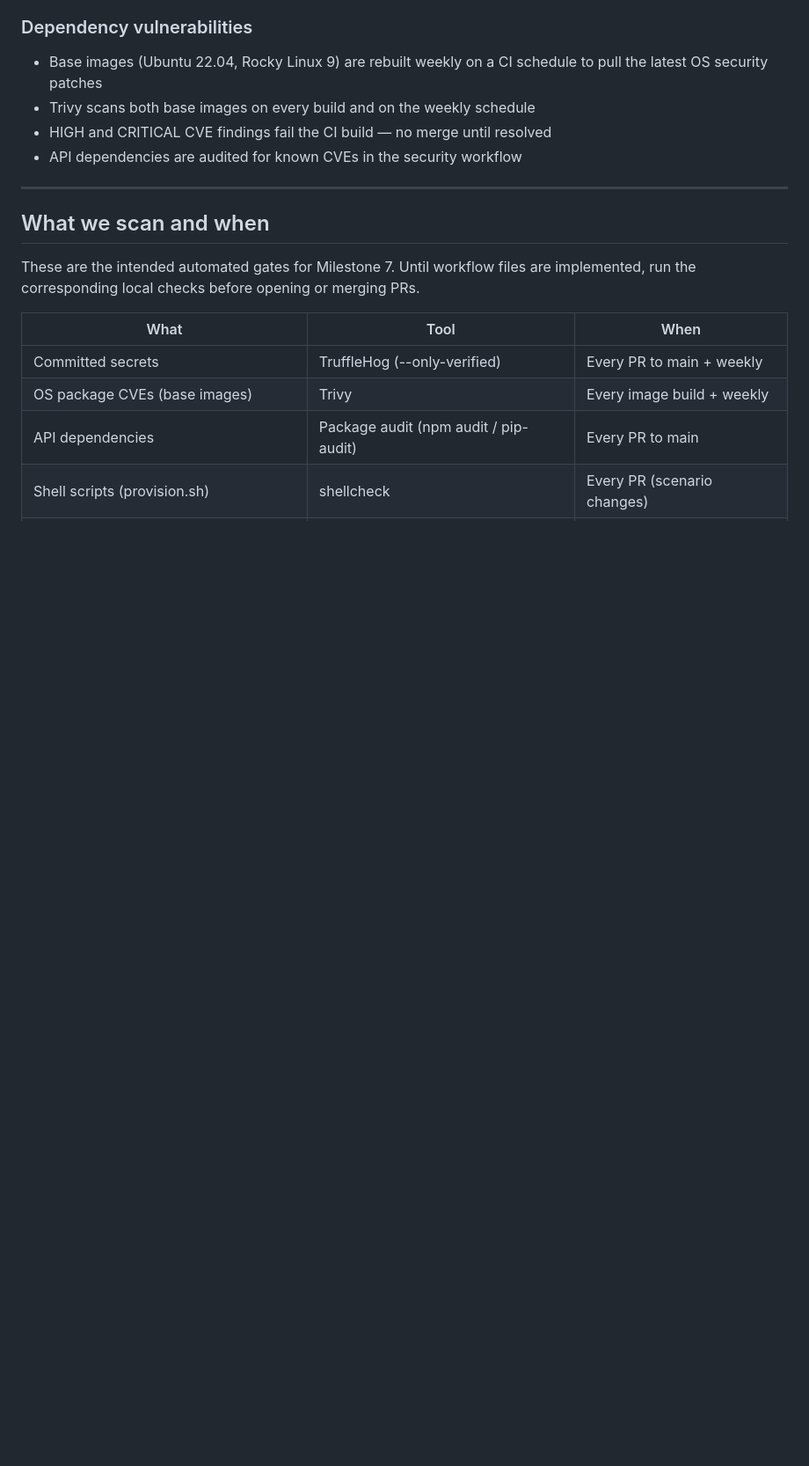
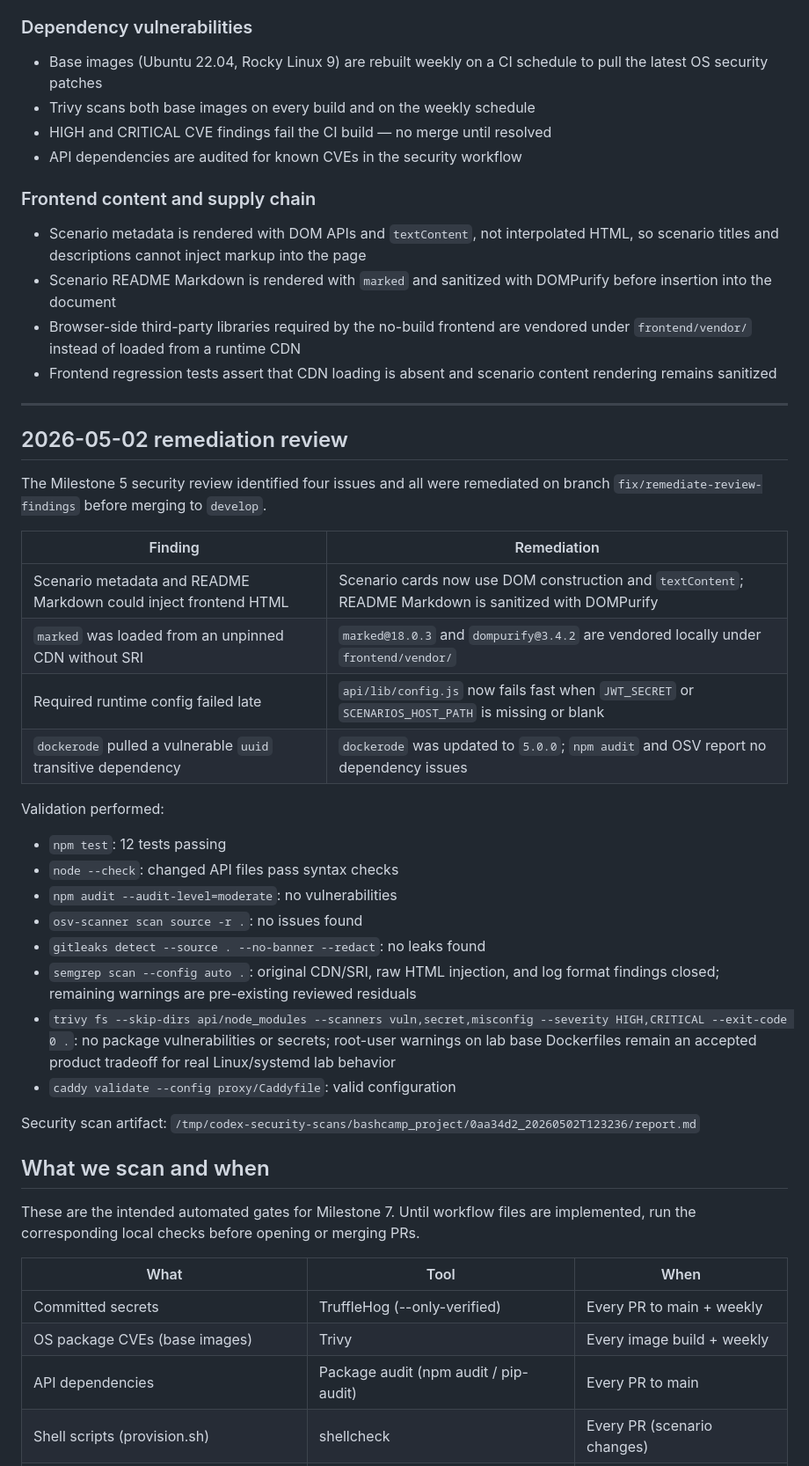
Before and after one commit to b-mackenzie-alexander/bashcamp.cloud, a Markdown page: SECURITY.md, the part around the change. Shown at 88% size. Drawn GitHub-style; blank space fills up the shorter version.

Commit message:
docs: record security remediation

```diff
--- a/SECURITY.md
+++ b/SECURITY.md
@@ -76,7 +76,47 @@ remapping (`userns-remap`) will provide additional defense-in-depth.
 - HIGH and CRITICAL CVE findings fail the CI build — no merge until resolved
 - API dependencies are audited for known CVEs in the security workflow
 
+### Frontend content and supply chain
+
+- Scenario metadata is rendered with DOM APIs and `textContent`, not interpolated
+  HTML, so scenario titles and descriptions cannot inject markup into the page
+- Scenario README Markdown is rendered with `marked` and sanitized with DOMPurify
+  before insertion into the document
+- Browser-side third-party libraries required by the no-build frontend are vendored
+  under `frontend/vendor/` instead of loaded from a runtime CDN
+- Frontend regression tests assert that CDN loading is absent and scenario content
+  rendering remains sanitized
+
 ---
+
+## 2026-05-02 remediation review
+
+The Milestone 5 security review identified four issues and all were remediated
+on branch `fix/remediate-review-findings` before merging to `develop`.
+
+| Finding | Remediation |
+|---|---|
+| Scenario metadata and README Markdown could inject frontend HTML | Scenario cards now use DOM construction and `textContent`; README Markdown is sanitized with DOMPurify |
+| `marked` was loaded from an unpinned CDN without SRI | `marked@18.0.3` and `dompurify@3.4.2` are vendored locally under `frontend/vendor/` |
+| Required runtime config failed late | `api/lib/config.js` now fails fast when `JWT_SECRET` or `SCENARIOS_HOST_PATH` is missing or blank |
+| `dockerode` pulled a vulnerable `uuid` transitive dependency | `dockerode` was updated to `5.0.0`; `npm audit` and OSV report no dependency issues |
+
+Validation performed:
+- `npm test`: 12 tests passing
+- `node --check`: changed API files pass syntax checks
+- `npm audit --audit-level=moderate`: no vulnerabilities
+- `osv-scanner scan source -r .`: no issues found
+- `gitleaks detect --source . --no-banner --redact`: no leaks found
+- `semgrep scan --config auto .`: original CDN/SRI, raw HTML injection, and log
+  format findings closed; remaining warnings are pre-existing reviewed residuals
+- `trivy fs --skip-dirs api/node_modules --scanners vuln,secret,misconfig
+  --severity HIGH,CRITICAL --exit-code 0 .`: no package vulnerabilities or
+  secrets; root-user warnings on lab base Dockerfiles remain an accepted product
+  tradeoff for real Linux/systemd lab behavior
+- `caddy validate --config proxy/Caddyfile`: valid configuration
+
+Security scan artifact:
+`/tmp/codex-security-scans/bashcamp_project/0aa34d2_20260502T123236/report.md`
 
 ## What we scan and when
 
```
